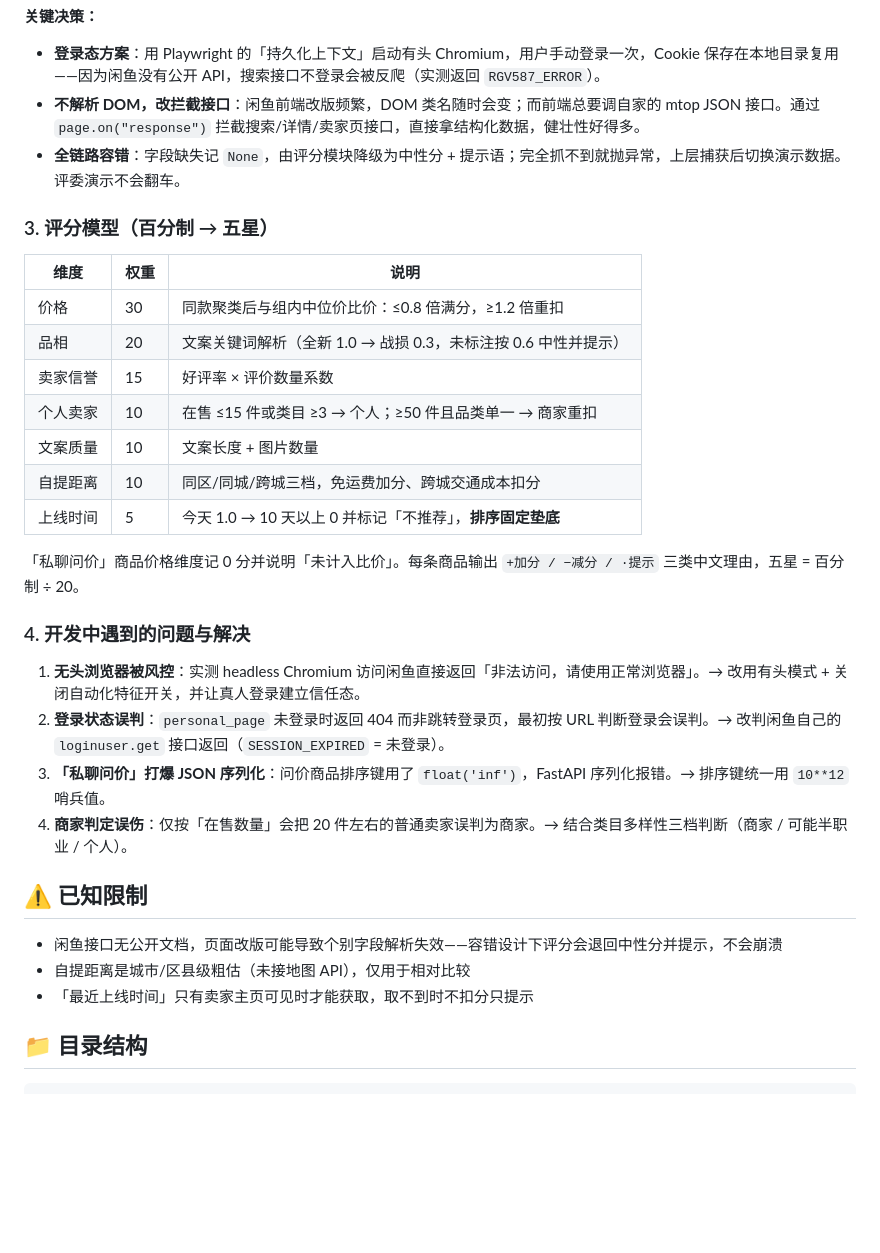
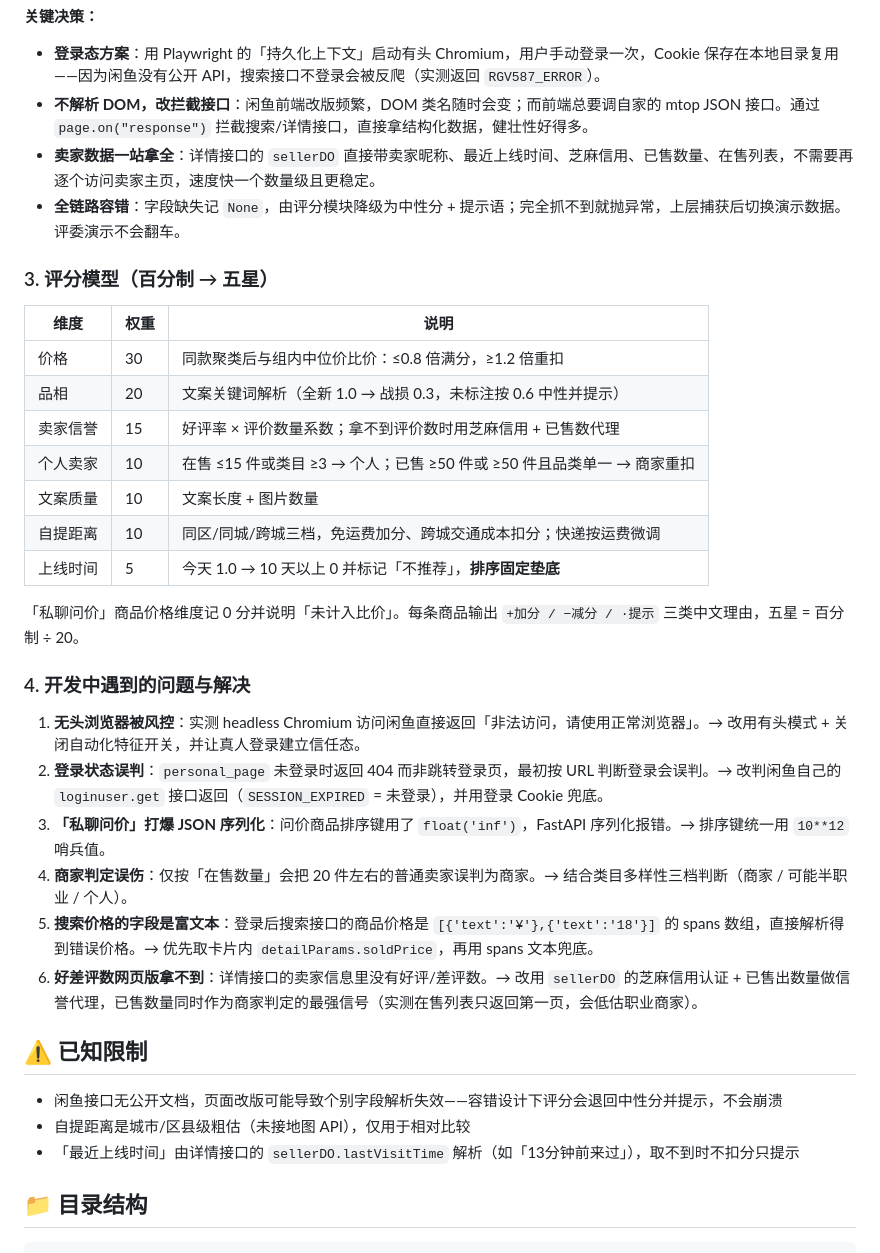
Before and after one commit to Wu-px/xianyu-smart-search, a Markdown page: README.md, the part around the change. Rendered like a GitHub page; blank space fills up the shorter version.

Commit message:
README 更新：同步真实联调结论（sellerDO 数据来源、信誉代理、评分规则微调）

```diff
--- a/README.md
+++ b/README.md
@@ -59,7 +59,8 @@ npm run dev          # 等价于 python -m uvicorn backend.app:app --port 7100
 **关键决策：**
 
 - **登录态方案**：用 Playwright 的「持久化上下文」启动有头 Chromium，用户手动登录一次，Cookie 保存在本地目录复用——因为闲鱼没有公开 API，搜索接口不登录会被反爬（实测返回 `RGV587_ERROR`）。
-- **不解析 DOM，改拦截接口**：闲鱼前端改版频繁，DOM 类名随时会变；而前端总要调自家的 mtop JSON 接口。通过 `page.on("response")` 拦截搜索/详情/卖家页接口，直接拿结构化数据，健壮性好得多。
+- **不解析 DOM，改拦截接口**：闲鱼前端改版频繁，DOM 类名随时会变；而前端总要调自家的 mtop JSON 接口。通过 `page.on("response")` 拦截搜索/详情接口，直接拿结构化数据，健壮性好得多。
+- **卖家数据一站拿全**：详情接口的 `sellerDO` 直接带卖家昵称、最近上线时间、芝麻信用、已售数量、在售列表，不需要再逐个访问卖家主页，速度快一个数量级且更稳定。
 - **全链路容错**：字段缺失记 `None`，由评分模块降级为中性分 + 提示语；完全抓不到就抛异常，上层捕获后切换演示数据。评委演示不会翻车。
 
 ### 3. 评分模型（百分制 → 五星）
@@ -68,10 +69,10 @@ npm run dev          # 等价于 python -m uvicorn backend.app:app --port 7100
 |---|---|---|
 | 价格 | 30 | 同款聚类后与组内中位价比价：≤0.8 倍满分，≥1.2 倍重扣 |
 | 品相 | 20 | 文案关键词解析（全新 1.0 → 战损 0.3，未标注按 0.6 中性并提示） |
-| 卖家信誉 | 15 | 好评率 × 评价数量系数 |
-| 个人卖家 | 10 | 在售 ≤15 件或类目 ≥3 → 个人；≥50 件且品类单一 → 商家重扣 |
+| 卖家信誉 | 15 | 好评率 × 评价数量系数；拿不到评价数时用芝麻信用 + 已售数代理 |
+| 个人卖家 | 10 | 在售 ≤15 件或类目 ≥3 → 个人；已售 ≥50 件或 ≥50 件且品类单一 → 商家重扣 |
 | 文案质量 | 10 | 文案长度 + 图片数量 |
-| 自提距离 | 10 | 同区/同城/跨城三档，免运费加分、跨城交通成本扣分 |
+| 自提距离 | 10 | 同区/同城/跨城三档，免运费加分、跨城交通成本扣分；快递按运费微调 |
 | 上线时间 | 5 | 今天 1.0 → 10 天以上 0 并标记「不推荐」，**排序固定垫底** |
 
 「私聊问价」商品价格维度记 0 分并说明「未计入比价」。每条商品输出 `+加分 / −减分 / ·提示` 三类中文理由，五星 = 百分制 ÷ 20。
@@ -79,15 +80,17 @@ npm run dev          # 等价于 python -m uvicorn backend.app:app --port 7100
 ### 4. 开发中遇到的问题与解决
 
 1. **无头浏览器被风控**：实测 headless Chromium 访问闲鱼直接返回「非法访问，请使用正常浏览器」。→ 改用有头模式 + 关闭自动化特征开关，并让真人登录建立信任态。
-2. **登录状态误判**：`personal_page` 未登录时返回 404 而非跳转登录页，最初按 URL 判断登录会误判。→ 改判闲鱼自己的 `loginuser.get` 接口返回（`SESSION_EXPIRED` = 未登录）。
+2. **登录状态误判**：`personal_page` 未登录时返回 404 而非跳转登录页，最初按 URL 判断登录会误判。→ 改判闲鱼自己的 `loginuser.get` 接口返回（`SESSION_EXPIRED` = 未登录），并用登录 Cookie 兜底。
 3. **「私聊问价」打爆 JSON 序列化**：问价商品排序键用了 `float('inf')`，FastAPI 序列化报错。→ 排序键统一用 `10**12` 哨兵值。
 4. **商家判定误伤**：仅按「在售数量」会把 20 件左右的普通卖家误判为商家。→ 结合类目多样性三档判断（商家 / 可能半职业 / 个人）。
+5. **搜索价格的字段是富文本**：登录后搜索接口的商品价格是 `[{'text':'¥'},{'text':'18'}]` 的 spans 数组，直接解析得到错误价格。→ 优先取卡片内 `detailParams.soldPrice`，再用 spans 文本兜底。
+6. **好差评数网页版拿不到**：详情接口的卖家信息里没有好评/差评数。→ 改用 `sellerDO` 的芝麻信用认证 + 已售出数量做信誉代理，已售数量同时作为商家判定的最强信号（实测在售列表只返回第一页，会低估职业商家）。
 
 ## ⚠️ 已知限制
 
 - 闲鱼接口无公开文档，页面改版可能导致个别字段解析失效——容错设计下评分会退回中性分并提示，不会崩溃
 - 自提距离是城市/区县级粗估（未接地图 API），仅用于相对比较
-- 「最近上线时间」只有卖家主页可见时才能获取，取不到时不扣分只提示
+- 「最近上线时间」由详情接口的 `sellerDO.lastVisitTime` 解析（如「13分钟前来过」），取不到时不扣分只提示
 
 ## 📁 目录结构
 
```
